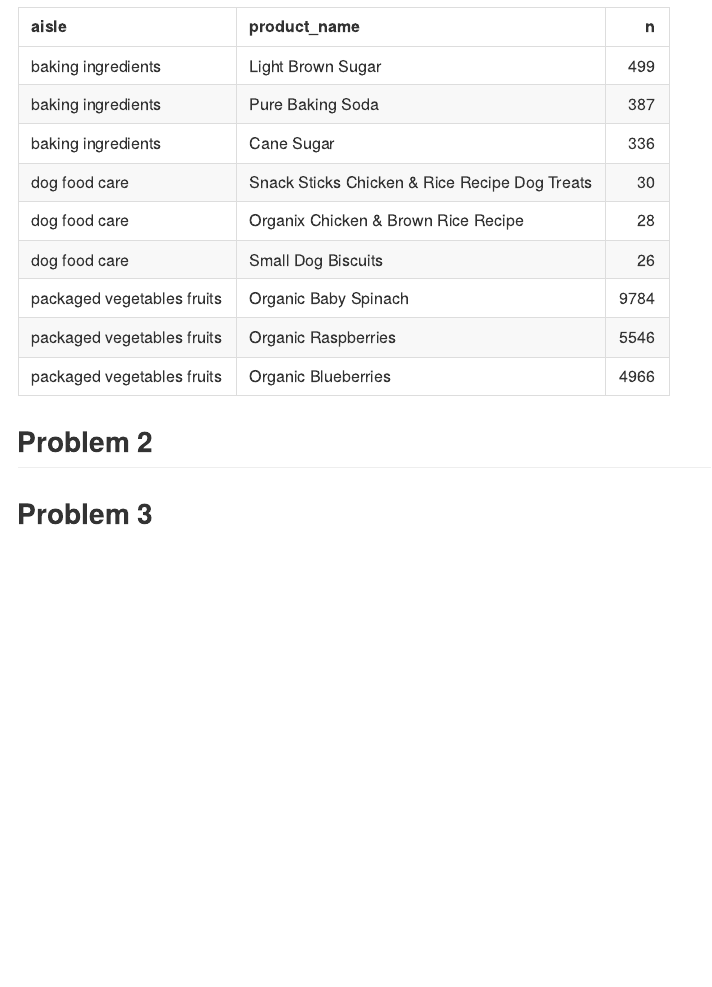
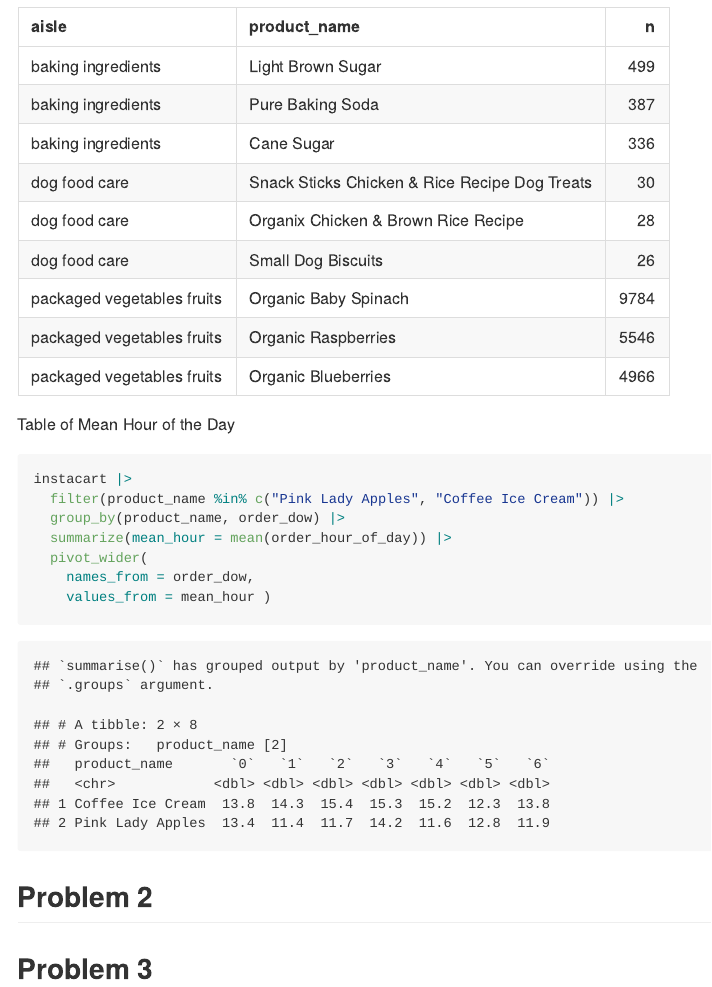
Before and after one commit to amruthab10/p8105_hw3_ab6169, an R Markdown document (p8105_hw3_ab6169.Rmd): the page in a window 1100 px wide, from 2750 px down. The pictures show the output file p8105_hw3_ab6169.md that the author committed with the source, drawn offline in the style of GitHub.

Commit message:
updated with mean hour of day table

````diff
--- a/p8105_hw3_ab6169.Rmd
+++ b/p8105_hw3_ab6169.Rmd
@@ -51,6 +51,17 @@ instacart |>
   knitr::kable(digits = 0)
 ```
 
+Table of Mean Hour of the Day
+
+```{r}
+instacart |>
+  filter(product_name %in% c("Pink Lady Apples", "Coffee Ice Cream")) |>
+  group_by(product_name, order_dow) |>
+  summarize(mean_hour = mean(order_hour_of_day)) |>
+  pivot_wider(
+    names_from = order_dow,
+    values_from = mean_hour )
+```
 
 ## Problem 2
 
````
Also changed, not shown: p8105_hw3_ab6169.md.
